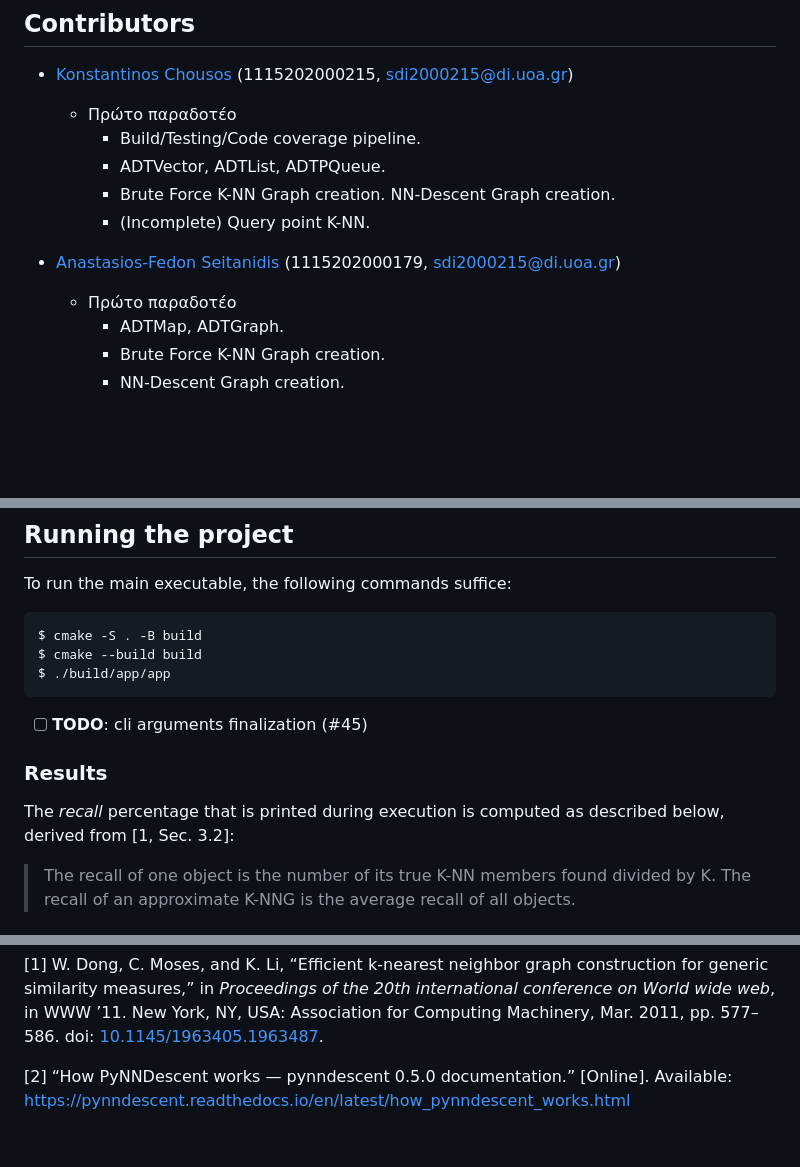
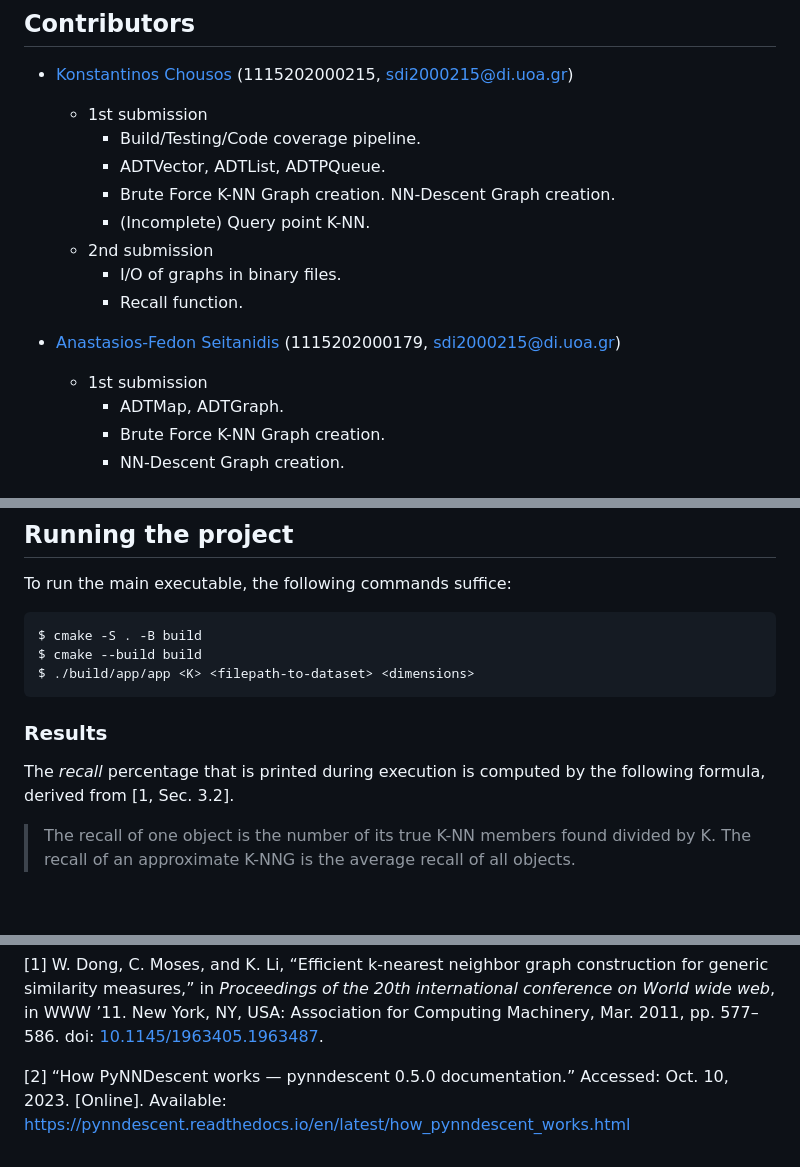
Before and after one commit to kchousos/CPPDescent, a Markdown page: README.md, 3 parts joined by grey strips. GitHub-like rendering; blank space fills up the shorter version.

Commit message:
graph bin files and recall contribution

```diff
--- a/README.md
+++ b/README.md
@@ -13,16 +13,19 @@ described in \[1\], \[2\].
 - [Konstantinos Chousos](https://github.com/kchousos) (1115202000215,
   sdi2000215@di.uoa.gr)
 
-  - Πρώτο παραδοτέο
+  - 1st submission
     - Build/Testing/Code coverage pipeline.
     - ADTVector, ADTList, ADTPQueue.
     - Brute Force K-NN Graph creation. NN-Descent Graph creation.
     - (Incomplete) Query point K-NN.
+  - 2nd submission
+    - I/O of graphs in binary files.
+    - Recall function.
 
 - [Anastasios-Fedon Seitanidis](https://github.com/FedonSeitan)
   (1115202000179, sdi2000215@di.uoa.gr)
 
-  - Πρώτο παραδοτέο
+  - 1st submission
     - ADTMap, ADTGraph.
     - Brute Force K-NN Graph creation.
     - NN-Descent Graph creation.
@@ -52,14 +55,12 @@ To run the main executable, the following commands suffice:
 
     $ cmake -S . -B build
     $ cmake --build build
-    $ ./build/app/app
-
-- [ ] **TODO**: cli arguments finalization (#45)
+    $ ./build/app/app <K> <filepath-to-dataset> <dimensions>
 
 ### Results
 
-The *recall* percentage that is printed during execution is computed as
-described below, derived from \[1, Sec. 3.2\]:
+The *recall* percentage that is printed during execution is computed by
+the following formula, derived from \[1, Sec. 3.2\].
 
 > The recall of one object is the number of its true K-NN members found
 > divided by K. The recall of an approximate K-NNG is the average recall
@@ -98,7 +99,8 @@ Machinery, Mar. 2011, pp. 577–586. doi:
 
 <span class="csl-left-margin">\[2\]
 </span><span class="csl-right-inline">“How PyNNDescent works —
-pynndescent 0.5.0 documentation.” \[Online\]. Available:
+pynndescent 0.5.0 documentation.” Accessed: Oct. 10, 2023. \[Online\].
+Available:
 <https://pynndescent.readthedocs.io/en/latest/how_pynndescent_works.html></span>
 
 </div>
```
